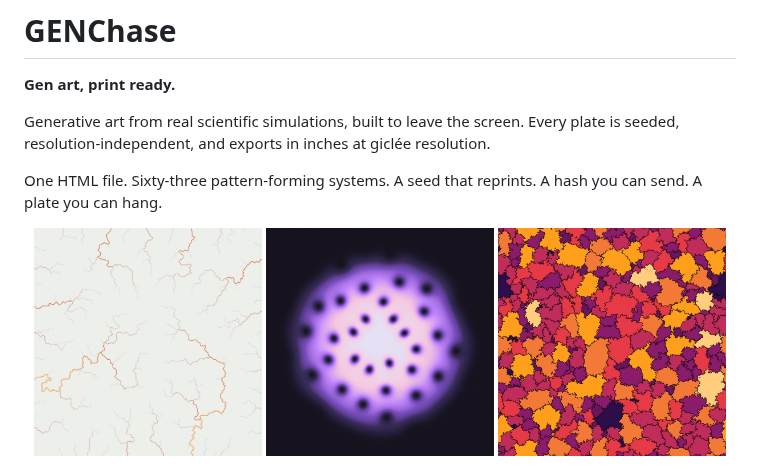
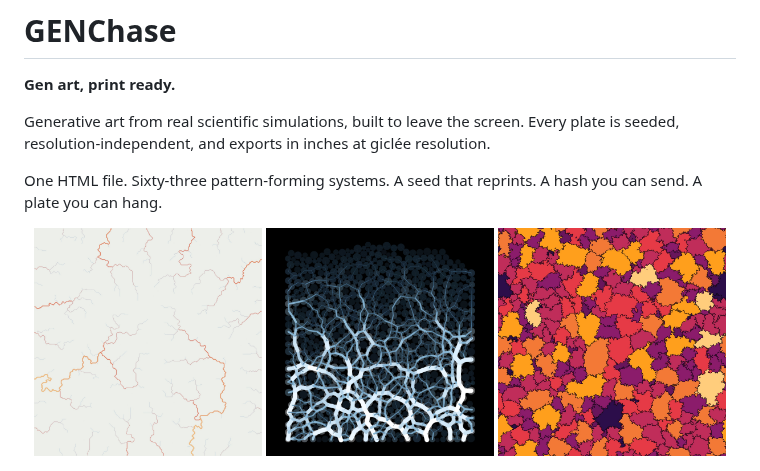
Before and after one commit to ChaseHendrick/GENChase, a Markdown page: README.md, the part around the change. Rendered like a GitHub page; pictures changed too: gallery/chains.jpg (added), gallery/vortex.jpg (deleted).

```diff
--- a/README.md
+++ b/README.md
@@ -8,7 +8,7 @@ One HTML file. Sixty-three pattern-forming systems. A seed that reprints. A hash
 
 <p align="center">
   <img src="gallery/drainage.jpg" width="32%" alt="Drainage network from stream-power incision" />
-  <img src="gallery/vortex.jpg" width="32%" alt="Abrikosov vortex lattice in a rotating condensate" />
+  <img src="gallery/chains.jpg" width="32%" alt="Granular force chains: the contact network carrying load down through a packing" />
   <img src="gallery/froth.jpg" width="32%" alt="Cellular Potts froth colored by side count" />
 </p>
 <p align="center">
```
Also changed, not shown: 2 other files.
